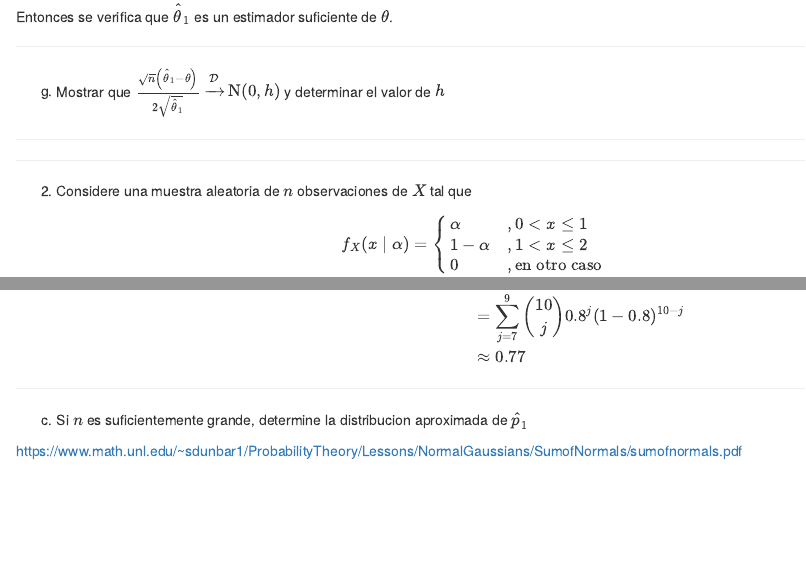
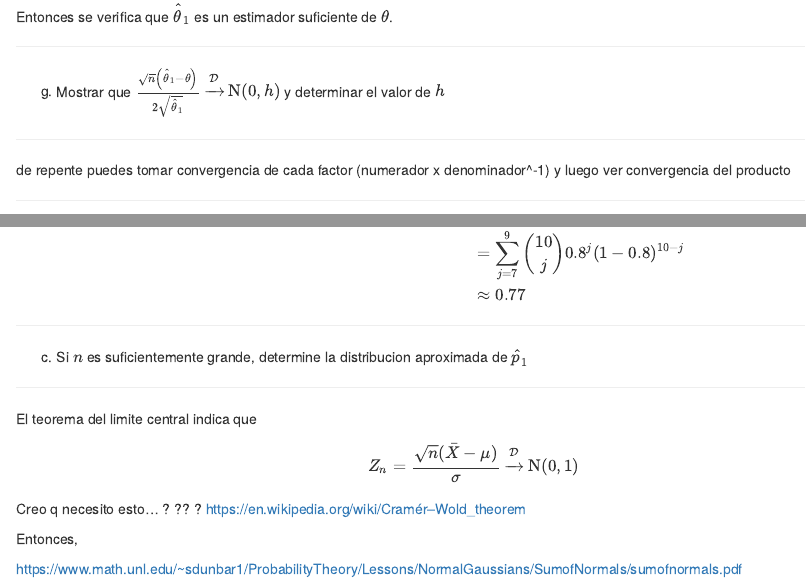
Before and after one commit to bmfazio/estadistica-pucp, an R Markdown document (maestria/lista1inferencia.Rmd): the page in a window 1100 px wide, from 2380 px down, and a second part further down, joined at a grey line. Rendered offline with R 4.5, knitr and Pandoc, with nearby package versions.

Commit message:
Update lista1inferencia.Rmd

```diff
--- a/maestria/lista1inferencia.Rmd
+++ b/maestria/lista1inferencia.Rmd
@@ -110,6 +110,8 @@
 g) Mostrar que $\frac{\sqrt{n}\left(\hat\theta_1-\theta\right)}{2\sqrt{\hat\theta_1}} \xrightarrow{\mathcal{D}} \text{N}(0,h)$ y determinar el valor de $h$
 
 ---
+
+de repente puedes tomar convergencia de cada factor (numerador x denominador^-1) y luego ver convergencia del producto
 
 ---
 
@@ -257,6 +259,17 @@
 
 c) Si $n$ es suficientemente grande, determine la distribucion aproximada de $\hat p_1$
 
+---
 
+El teorema del limite central indica que
+
+$$Z_n = \frac{\sqrt n (\bar X - \mu)}{\sigma} \xrightarrow{\mathcal D} \text{N}(0,1)$$
+
+Creo q necesito esto... ? ?? ?
+https://en.wikipedia.org/wiki/Cramér–Wold_theorem
+
+Entonces,
 
 https://www.math.unl.edu/~sdunbar1/ProbabilityTheory/Lessons/NormalGaussians/SumofNormals/sumofnormals.pdf
+
+---
```
